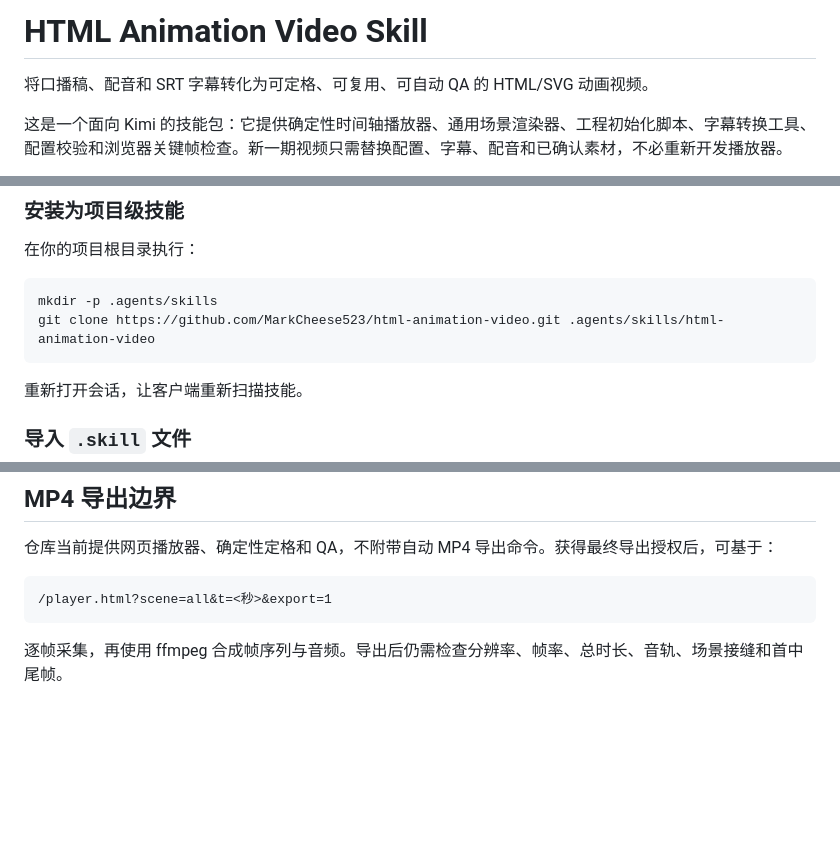
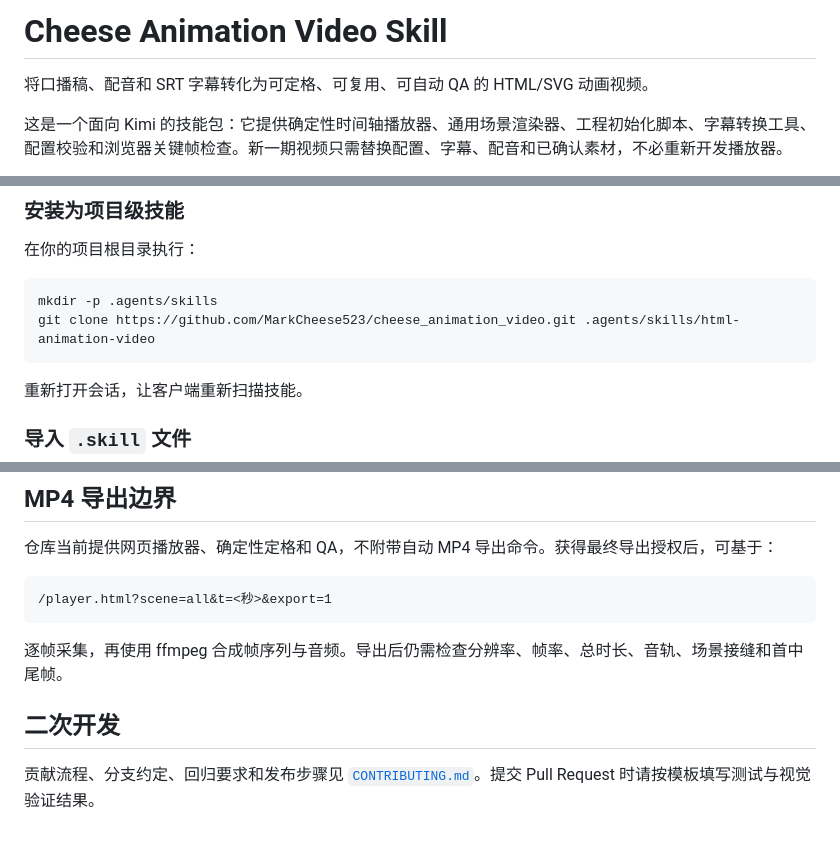
Before and after one commit to MarkCheese523/cheese_animation_video, a Markdown page: README.md, 3 parts joined by grey strips. GitHub-like rendering; blank space fills up the shorter version.

````diff
--- a/README.md
+++ b/README.md
@@ -1,4 +1,4 @@
-# HTML Animation Video Skill
+# Cheese Animation Video Skill
 
 将口播稿、配音和 SRT 字幕转化为可定格、可复用、可自动 QA 的 HTML/SVG 动画视频。
 
@@ -35,7 +35,7 @@
 
 ```bash
 mkdir -p .agents/skills
-git clone https://github.com/MarkCheese523/html-animation-video.git .agents/skills/html-animation-video
+git clone https://github.com/MarkCheese523/cheese_animation_video.git .agents/skills/html-animation-video
 ```
 
 重新打开会话，让客户端重新扫描技能。
@@ -236,3 +236,7 @@ SCENE_BUILDERS.myAction = (scene, api) => {
 ```
 
 逐帧采集，再使用 ffmpeg 合成帧序列与音频。导出后仍需检查分辨率、帧率、总时长、音轨、场景接缝和首中尾帧。
+
+## 二次开发
+
+贡献流程、分支约定、回归要求和发布步骤见 [`CONTRIBUTING.md`](CONTRIBUTING.md)。提交 Pull Request 时请按模板填写测试与视觉验证结果。
````
Also changed, not shown: .github/pull_request_template.md (added, +43 -0 lines), CONTRIBUTING.md (added, +168 -0 lines).
